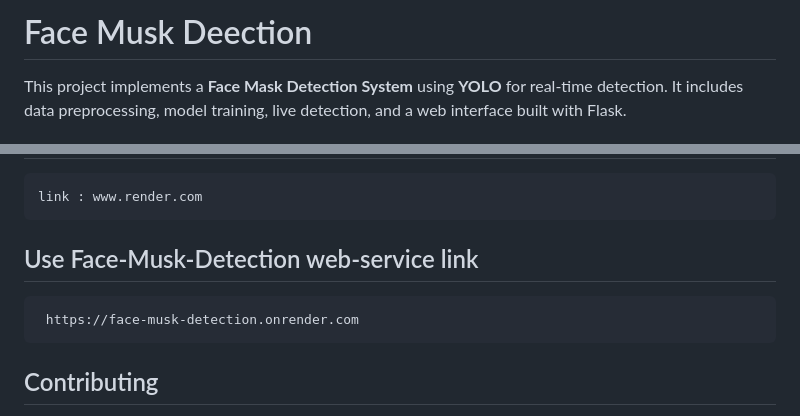
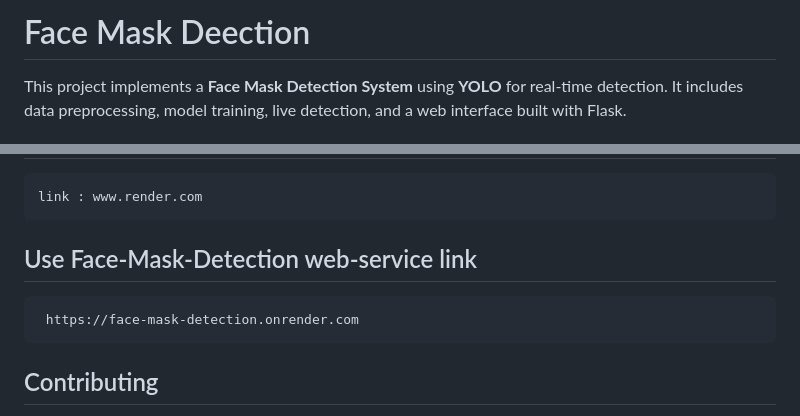
Before and after one commit to aziz-ashfak/Face-Mask-Detection, a Markdown page: README.md, 2 parts joined by grey strips. GitHub-like rendering.

````diff
--- a/README.md
+++ b/README.md
@@ -1,5 +1,5 @@
 
-# Face Musk Deection
+# Face Mask Deection
 This project implements a **Face Mask Detection System** using **YOLO** for real-time detection. It includes data preprocessing, model training, live detection, and a web interface built with Flask.
 
 ## 📌 Features
@@ -131,10 +131,10 @@ python app.py
 ```bash
 link : www.render.com
 ```
-## Use Face-Musk-Detection web-service link
+## Use Face-Mask-Detection web-service link
 
 ```bash
- https://face-musk-detection.onrender.com
+ https://face-mask-detection.onrender.com
 ```
 ## Contributing
 If you would like to contribute, please fork the repository and submit a pull request.
````
